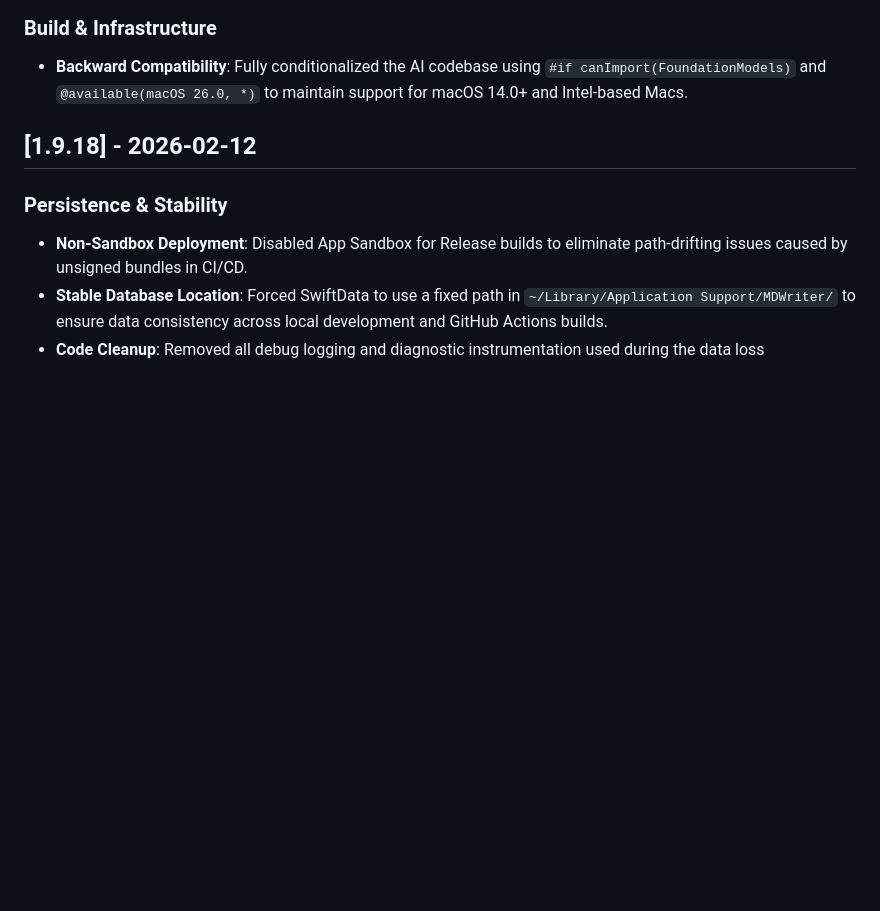
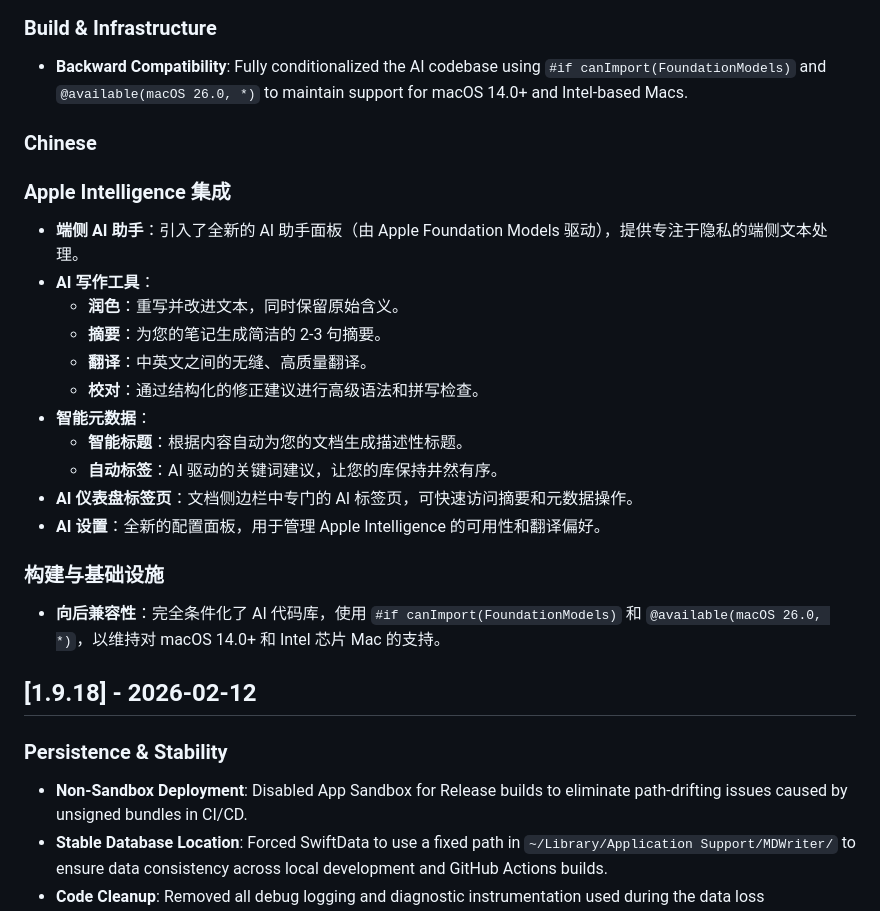
Before and after one commit to SteveShi/MDWriter, a Markdown page: CHANGELOG.md, the part around the change. Drawn GitHub-style; blank space fills up the shorter version.

Commit message:
Update CHANGELOG.md with Chinese translation for v2.0.0

```diff
--- a/CHANGELOG.md
+++ b/CHANGELOG.md
@@ -17,6 +17,23 @@
 
 ### Build & Infrastructure
 - **Backward Compatibility**: Fully conditionalized the AI codebase using `#if canImport(FoundationModels)` and `@available(macOS 26.0, *)` to maintain support for macOS 14.0+ and Intel-based Macs.
+
+### Chinese
+### Apple Intelligence 集成
+- **端侧 AI 助手**：引入了全新的 AI 助手面板（由 Apple Foundation Models 驱动），提供专注于隐私的端侧文本处理。
+- **AI 写作工具**：
+  - **润色**：重写并改进文本，同时保留原始含义。
+  - **摘要**：为您的笔记生成简洁的 2-3 句摘要。
+  - **翻译**：中英文之间的无缝、高质量翻译。
+  - **校对**：通过结构化的修正建议进行高级语法和拼写检查。
+- **智能元数据**：
+  - **智能标题**：根据内容自动为您的文档生成描述性标题。
+  - **自动标签**：AI 驱动的关键词建议，让您的库保持井然有序。
+- **AI 仪表盘标签页**：文档侧边栏中专门的 AI 标签页，可快速访问摘要和元数据操作。
+- **AI 设置**：全新的配置面板，用于管理 Apple Intelligence 的可用性和翻译偏好。
+
+### 构建与基础设施
+- **向后兼容性**：完全条件化了 AI 代码库，使用 `#if canImport(FoundationModels)` 和 `@available(macOS 26.0, *)`，以维持对 macOS 14.0+ 和 Intel 芯片 Mac 的支持。
 
 ## [1.9.18] - 2026-02-12
 
```
